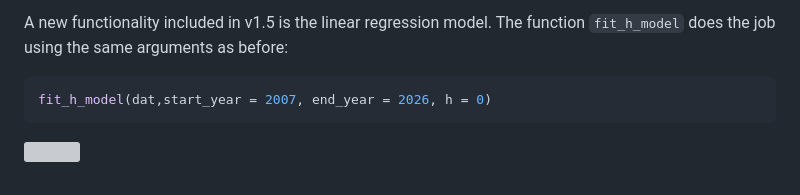
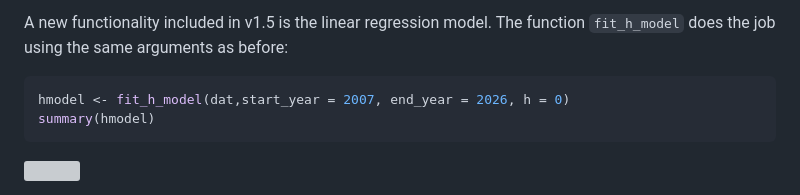
Before and after one commit to jdieramon/hIndex, a Markdown page: README.md, the part around the change. GitHub-like rendering; grey boxes are pictures that could not be loaded.

Commit message:
add summary model

````diff
--- a/README.md
+++ b/README.md
@@ -184,7 +184,8 @@ predict_citations(dat, term = 6, n= 10)
 
 A new functionality included in v1.5 is the linear regression model. The function `fit_h_model` does the job using the same arguments as before:
 ```r
-fit_h_model(dat,start_year = 2007, end_year = 2026, h = 0)
+hmodel <- fit_h_model(dat,start_year = 2007, end_year = 2026, h = 0)
+summary(hmodel)
 ```
 
 ![](man/figures/model.png)
````
